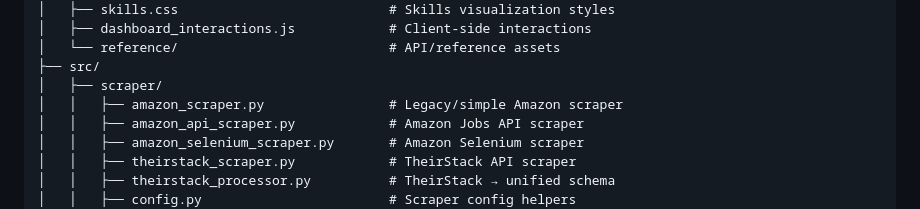
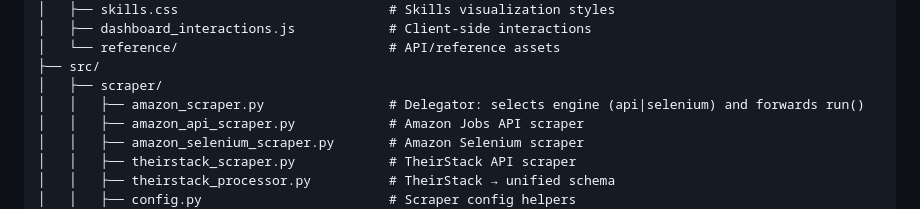
Before and after one commit to lorraine-dev/AmazonJobs, a Markdown page: README.md, the part around the change. Rendered like a GitHub page.

```diff
--- a/README.md
+++ b/README.md
@@ -51,7 +51,7 @@ The dashboard shows:
 │   └── reference/                           # API/reference assets
 ├── src/
 │   ├── scraper/
-│   │   ├── amazon_scraper.py                # Legacy/simple Amazon scraper
+│   │   ├── amazon_scraper.py                # Delegator: selects engine (api|selenium) and forwards run()
 │   │   ├── amazon_api_scraper.py            # Amazon Jobs API scraper
 │   │   ├── amazon_selenium_scraper.py       # Amazon Selenium scraper
 │   │   ├── theirstack_scraper.py            # TheirStack API scraper
```
